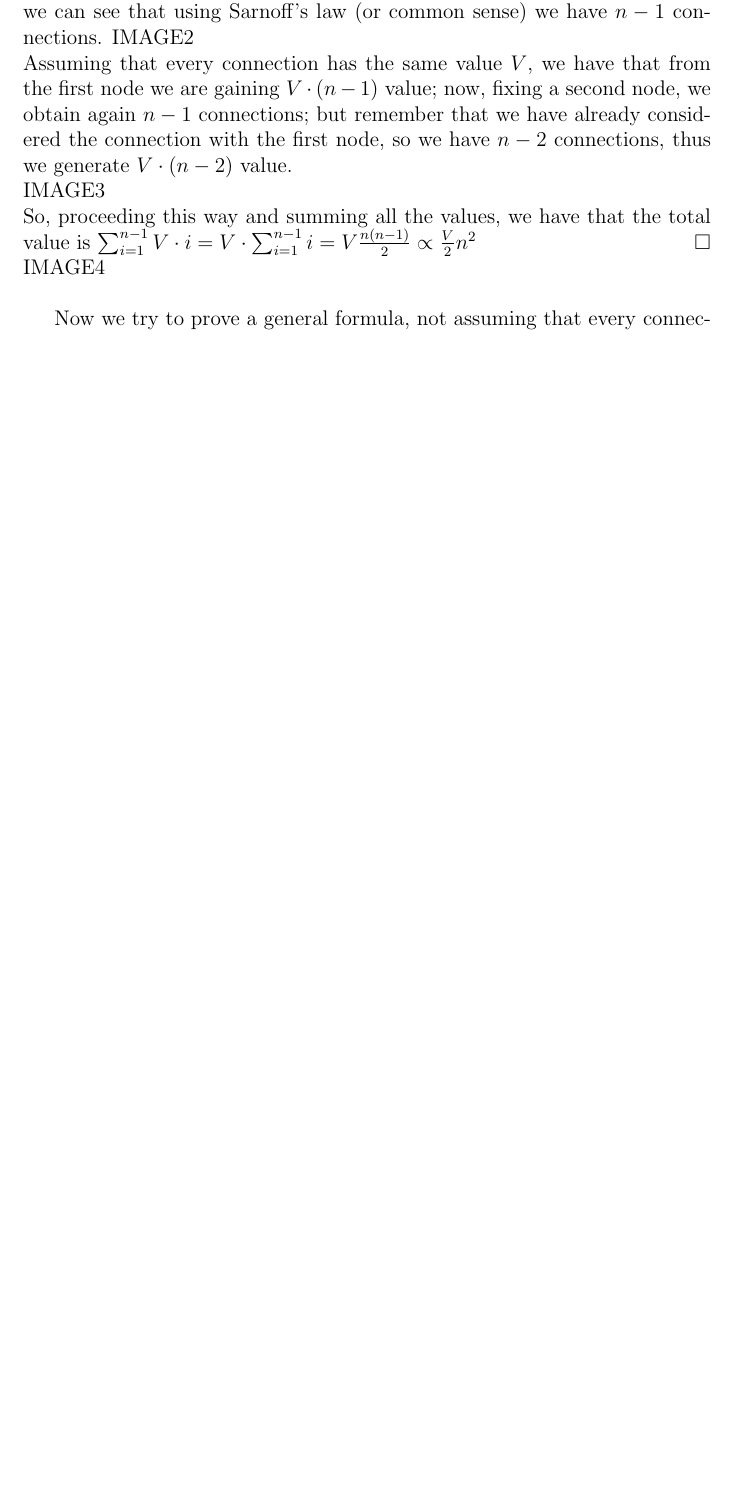
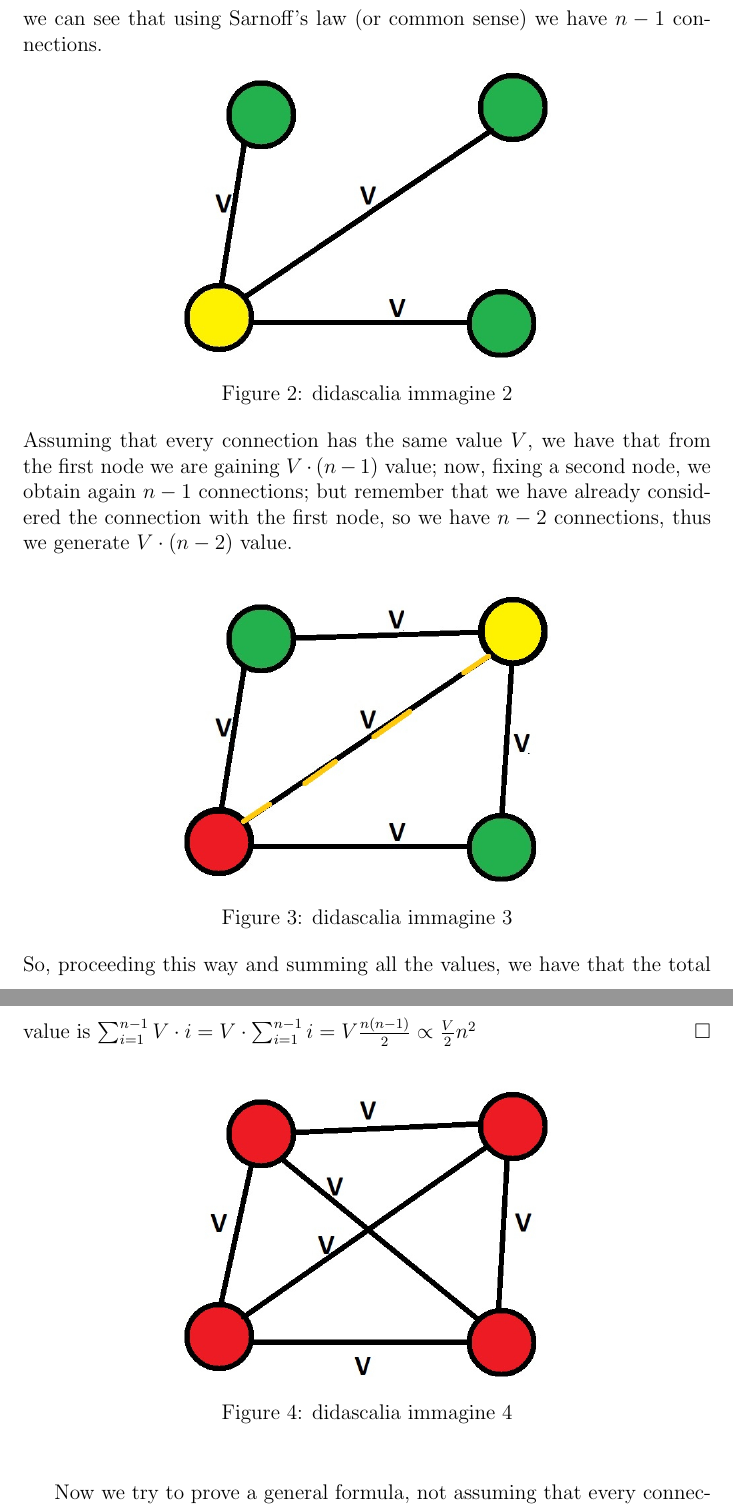
Before and after one commit to pkasela/Metcalfe-s-Law, a LaTeX paper (Metcalfe.tex): part of page 2 of 7 before the commit and two parts of pages 3 and 4 of 9 after it, the two joined at a grey line, cut so that both start at the same text, the shorter picture padded with empty space. Compiled offline with pdfLaTeX.

Commit message:
Inserite immagini, rigenerato pdf

```diff
--- a/Metcalfe.tex
+++ b/Metcalfe.tex
@@ -9,6 +9,7 @@
 \date{}
 \author{Pranav Kasela, Federico Moiraghi}
 
+\usepackage{graphicx}
 \begin{document}
 \maketitle
 \begin{abstract}
@@ -32,11 +40,26 @@ Assume every connection has value $V$ then we will just sum $V$ $n$-times obtain
 
 Next is Metcalfe's Law, which states that the growth rate is proportional to the square of number of users.\newline
 \textit{Proof} : The idea is similar to the Sarnoff's law: fixing one of the $n$ nodes, we can see that using Sarnoff's law (or common sense) we have $n-1$ connections.
-IMAGE2 \newline
+\begin{figure}[htp]
+\centering
+\includegraphics[scale=1.00]{IMAGE2.jpg}
+\caption{didascalia immagine 2}
+\label{IMAGE2}
+\end{figure} \newline
 Assuming that every connection has the same value $V$, we have that from the first node we are gaining $V \cdot (n - 1)$ value; now, fixing a second node, we obtain again $n-1$ connections; but remember that we have already considered the connection with the first node, so we have $n-2$ connections, thus we generate $V \cdot (n - 2)$ value. \newline
-IMAGE3 \newline
+\begin{figure}[htp]
+\centering
+\includegraphics[scale=1.00]{IMAGE3.jpg}
+\caption{didascalia immagine 3}
+\label{IMAGE3}
+\end{figure} \newline
 So, proceeding this way and summing all the values, we have that the total value is $\sum_{i=1}^{n-1} V \cdot i = V \cdot \sum_{i=1}^{n-1} i = V \frac{n(n-1)}{2} \propto \frac{V}{2} n^2$  \hfill $\square$
-\newline IMAGE4 \newline
+\newline \begin{figure}[htp]
+\centering
+\includegraphics[scale=1.00]{IMAGE4.jpg}
+\caption{didascalia immagine 4}
+\label{IMAGE4}
+\end{figure} \newline
 
 Now we try to prove a general formula, not % mi suona un po' male "not assuming" (whitout assuming?) in inglese, rivedere
 assuming that every connection has the same value and assuming that $n$ is large enough; otherwise, as we said, % "as we said": non mi pare sia detto sopra; sarà inserito nell'abstract?
```
Also changed, not shown: IMAGE1.jpg, IMAGE2.jpg, IMAGE3.jpg, IMAGE4.jpg, Metcalfe.pdf, Metcalfe.tex (9 more changed lines).
